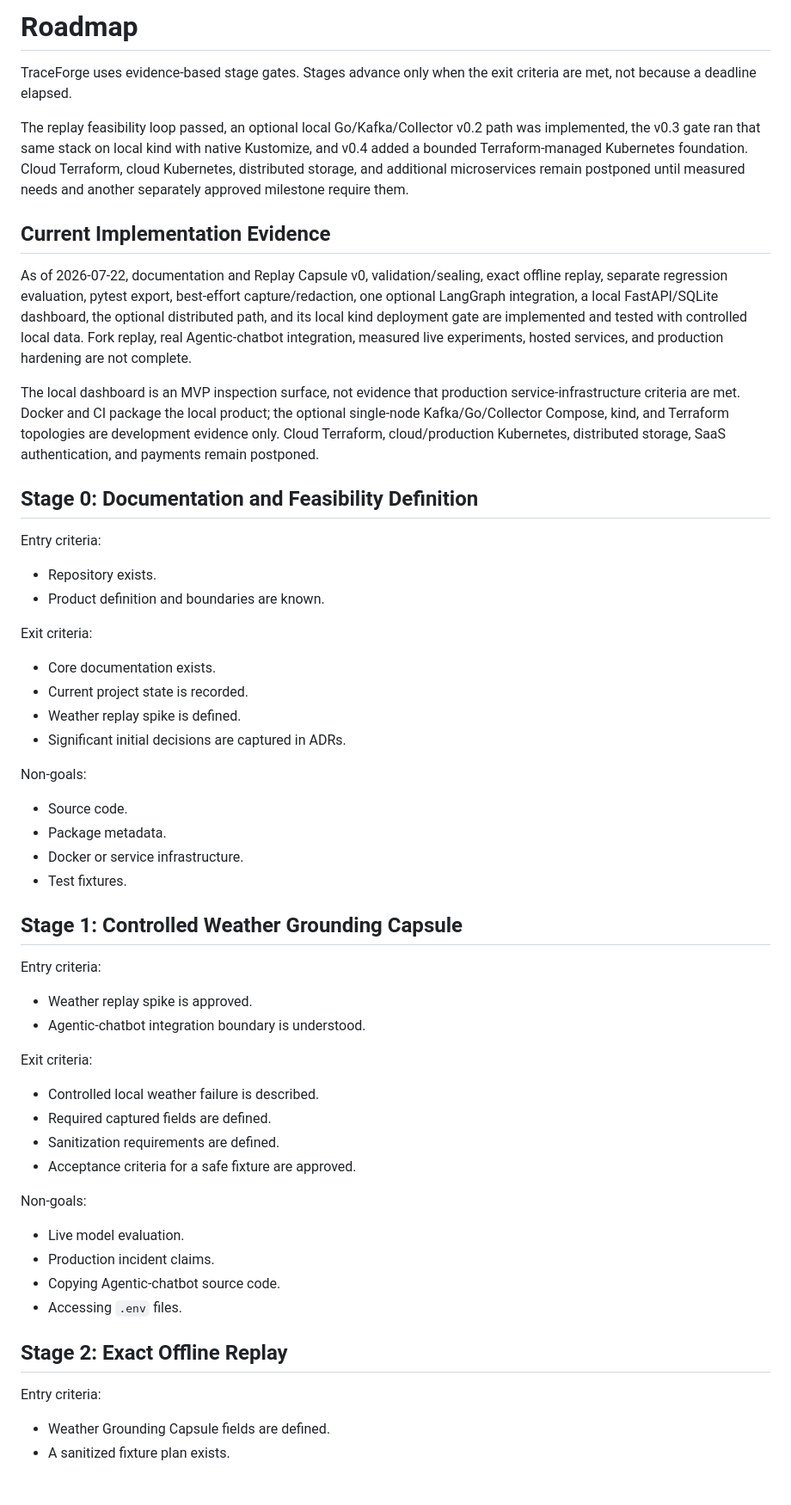
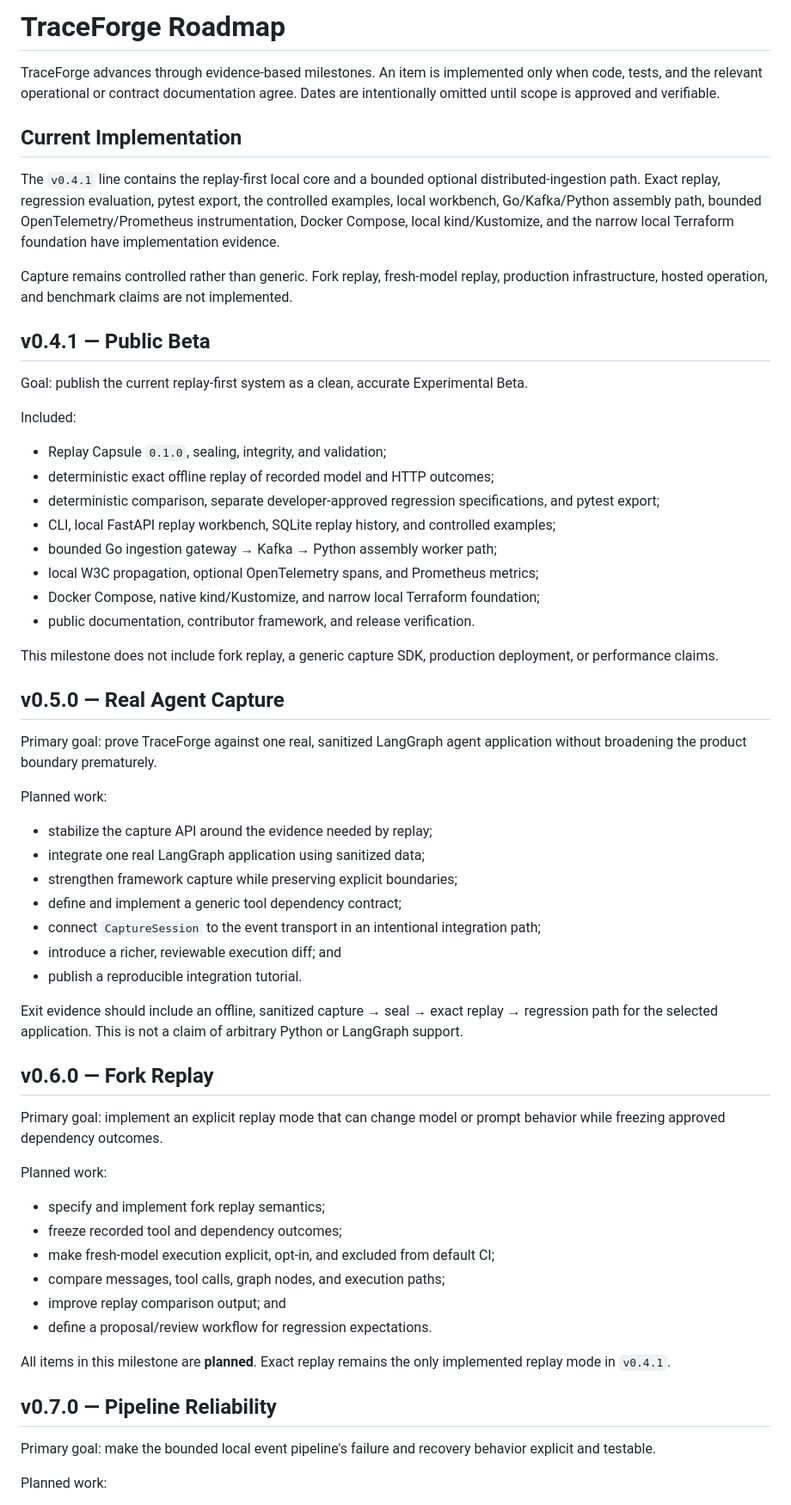
Before and after one commit to rit2001/traceforge, a Markdown page: docs/roadmap.md, the part around one of its changes. Shown at 86% size. GitHub-like rendering.

```diff
--- a/docs/roadmap.md
+++ b/docs/roadmap.md
@@ -1,61 +1,64 @@
-# Roadmap
+# TraceForge Roadmap
 
-TraceForge uses evidence-based stage gates. Stages advance only when the exit criteria are met, not because a deadline elapsed.
+TraceForge advances through evidence-based milestones. An item is implemented only when code, tests, and the relevant operational or contract documentation agree. Dates are intentionally omitted until scope is approved and verifiable.
 
-The replay feasibility loop passed, an optional local Go/Kafka/Collector v0.2 path was implemented, the v0.3 gate ran that same stack on local kind with native Kustomize, and v0.4 added a bounded Terraform-managed Kubernetes foundation. Cloud Terraform, cloud Kubernetes, distributed storage, and additional microservices remain postponed until measured needs and another separately approved milestone require them.
+## Current Implementation
 
-## Current Implementation Evidence
+The `v0.4.1` line contains the replay-first local core and a bounded optional distributed-ingestion path. Exact replay, regression evaluation, pytest export, the controlled examples, local workbench, Go/Kafka/Python assembly path, bounded OpenTelemetry/Prometheus instrumentation, Docker Compose, local kind/Kustomize, and the narrow local Terraform foundation have implementation evidence.
 
-As of 2026-07-22, documentation and Replay Capsule v0, validation/sealing, exact offline replay, separate regression evaluation, pytest export, best-effort capture/redaction, one optional LangGraph integration, a local FastAPI/SQLite dashboard, the optional distributed path, and its local kind deployment gate are implemented and tested with controlled local data. Fork replay, real Agentic-chatbot integration, measured live experiments, hosted services, and production hardening are not complete.
+Capture remains controlled rather than generic. Fork replay, fresh-model replay, production infrastructure, hosted operation, and benchmark claims are not implemented.
 
-The local dashboard is an MVP inspection surface, not evidence that production service-infrastructure criteria are met. Docker and CI package the local product; the optional single-node Kafka/Go/Collector Compose, kind, and Terraform topologies are development evidence only. Cloud Terraform, cloud/production Kubernetes, distributed storage, SaaS authentication, and payments remain postponed.
+## v0.4.1 — Public Beta
 
-## Stage 0: Documentation and Feasibility Definition
+Goal: publish the current replay-first system as a clean, accurate Experimental Beta.
 
-Entry criteria:
+Included:
 
-- Repository exists.
-- Product definition and boundaries are known.
+- Replay Capsule `0.1.0`, sealing, integrity, and validation;
+- deterministic exact offline replay of recorded model and HTTP outcomes;
+- deterministic comparison, separate developer-approved regression specifications, and pytest export;
+- CLI, local FastAPI replay workbench, SQLite replay history, and controlled examples;
+- bounded Go ingestion gateway → Kafka → Python assembly worker path;
+- local W3C propagation, optional OpenTelemetry spans, and Prometheus metrics;
+- Docker Compose, native kind/Kustomize, and narrow local Terraform foundation;
+- public documentation, contributor framework, and release verification.
 
-Exit criteria:
+This milestone does not include fork replay, a generic capture SDK, production deployment, or performance claims.
 
-- Core documentation exists.
-- Current project state is recorded.
-- Weather replay spike is defined.
-- Significant initial decisions are captured in ADRs.
+## v0.5.0 — Real Agent Capture
 
-Non-goals:
+Primary goal: prove TraceForge against one real, sanitized LangGraph agent application without broadening the product boundary prematurely.
 
-- Source code.
-- Package metadata.
-- Docker or service infrastructure.
-- Test fixtures.
+Planned work:
 
-## Stage 1: Controlled Weather Grounding Capsule
+- stabilize the capture API around the evidence needed by replay;
+- integrate one real LangGraph application using sanitized data;
+- strengthen framework capture while preserving explicit boundaries;
+- define and implement a generic tool dependency contract;
+- connect `CaptureSession` to the event transport in an intentional integration path;
+- introduce a richer, reviewable execution diff; and
+- publish a reproducible integration tutorial.
 
-Entry criteria:
+Exit evidence should include an offline, sanitized capture → seal → exact replay → regression path for the selected application. This is not a claim of arbitrary Python or LangGraph support.
 
-- Weather replay spike is approved.
-- Agentic-chatbot integration boundary is understood.
+## v0.6.0 — Fork Replay
 
-Exit criteria:
+Primary goal: implement an explicit replay mode that can change model or prompt behavior while freezing approved dependency outcomes.
 
-- Controlled local weather failure is described.
-- Required captured fields are defined.
-- Sanitization requirements are defined.
-- Acceptance criteria for a safe fixture are approved.
+Planned work:
 
-Non-goals:
+- specify and implement fork replay semantics;
+- freeze recorded tool and dependency outcomes;
+- make fresh-model execution explicit, opt-in, and excluded from default CI;
+- compare messages, tool calls, graph nodes, and execution paths;
+- improve replay comparison output; and
+- define a proposal/review workflow for regression expectations.
 
-- Live model evaluation.
-- Production incident claims.
-- Copying Agentic-chatbot source code.
-- Accessing `.env` files.
+All items in this milestone are **planned**. Exact replay remains the only implemented replay mode in `v0.4.1`.
 
-## Stage 2: Exact Offline Replay
+## v0.7.0 — Pipeline Reliability
 
-Entry criteria:
+Primary goal: make the bounded local event pipeline's failure and recovery behavior explicit and testable.
 
-- Weather Grounding Capsule fields are defined.
-- A sanitized fixture plan exists.
+Planned work:
 
```
Also changed, not shown: other parts of docs/roadmap.md (+32 -95 lines).
